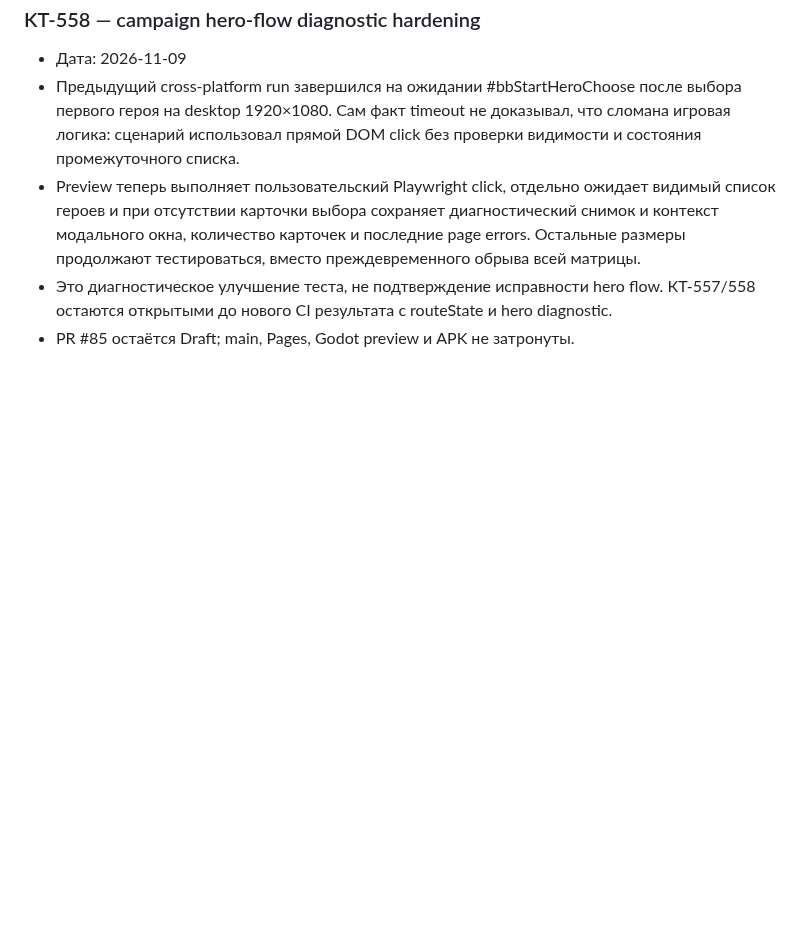
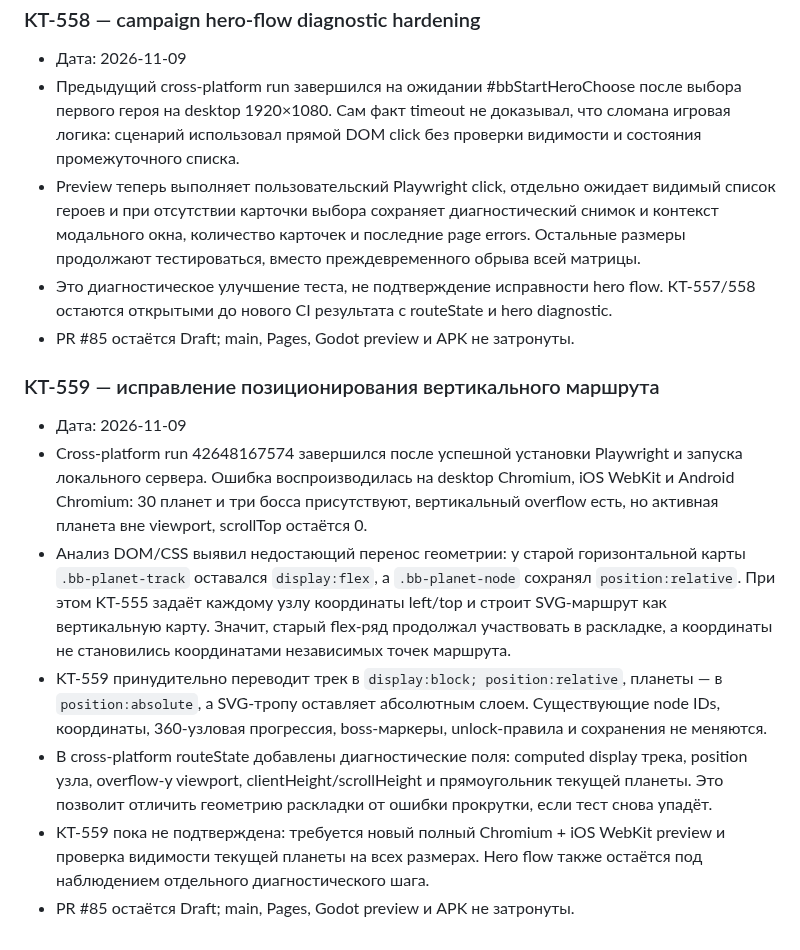
Before and after one commit to MaiklLX/Tetrios.LX, a Markdown page: docs/checkpoints/KT-550_BROWSER_ENGINE_RETURN_AUDIT.md, the part around the change. GitHub-like rendering; blank space fills up the shorter version.

Commit message:
KT-559: document vertical route layout fix

```diff
--- a/docs/checkpoints/KT-550_BROWSER_ENGINE_RETURN_AUDIT.md
+++ b/docs/checkpoints/KT-550_BROWSER_ENGINE_RETURN_AUDIT.md
@@ -267,3 +267,14 @@ Status: first browser implementation and cross-platform assertions committed; CI
 - Preview теперь выполняет пользовательский Playwright click, отдельно ожидает видимый список героев и при отсутствии карточки выбора сохраняет диагностический снимок и контекст модального окна, количество карточек и последние page errors. Остальные размеры продолжают тестироваться, вместо преждевременного обрыва всей матрицы.
 - Это диагностическое улучшение теста, не подтверждение исправности hero flow. КТ-557/558 остаются открытыми до нового CI результата с routeState и hero diagnostic.
 - PR #85 остаётся Draft; main, Pages, Godot preview и APK не затронуты.
+
+
+### KT-559 — исправление позиционирования вертикального маршрута
+
+- Дата: 2026-11-09
+- Cross-platform run 42648167574 завершился после успешной установки Playwright и запуска локального сервера. Ошибка воспроизводилась на desktop Chromium, iOS WebKit и Android Chromium: 30 планет и три босса присутствуют, вертикальный overflow есть, но активная планета вне viewport, scrollTop остаётся 0.
+- Анализ DOM/CSS выявил недостающий перенос геометрии: у старой горизонтальной карты `.bb-planet-track` оставался `display:flex`, а `.bb-planet-node` сохранял `position:relative`. При этом KT-555 задаёт каждому узлу координаты left/top и строит SVG-маршрут как вертикальную карту. Значит, старый flex-ряд продолжал участвовать в раскладке, а координаты не становились координатами независимых точек маршрута.
+- KT-559 принудительно переводит трек в `display:block; position:relative`, планеты — в `position:absolute`, а SVG-тропу оставляет абсолютным слоем. Существующие node IDs, координаты, 360-узловая прогрессия, boss-маркеры, unlock-правила и сохранения не меняются.
+- В cross-platform routeState добавлены диагностические поля: computed display трека, position узла, overflow-y viewport, clientHeight/scrollHeight и прямоугольник текущей планеты. Это позволит отличить геометрию раскладки от ошибки прокрутки, если тест снова упадёт.
+- KT-559 пока не подтверждена: требуется новый полный Chromium + iOS WebKit preview и проверка видимости текущей планеты на всех размерах. Hero flow также остаётся под наблюдением отдельного диагностического шага.
+- PR #85 остаётся Draft; main, Pages, Godot preview и APK не затронуты.
```
